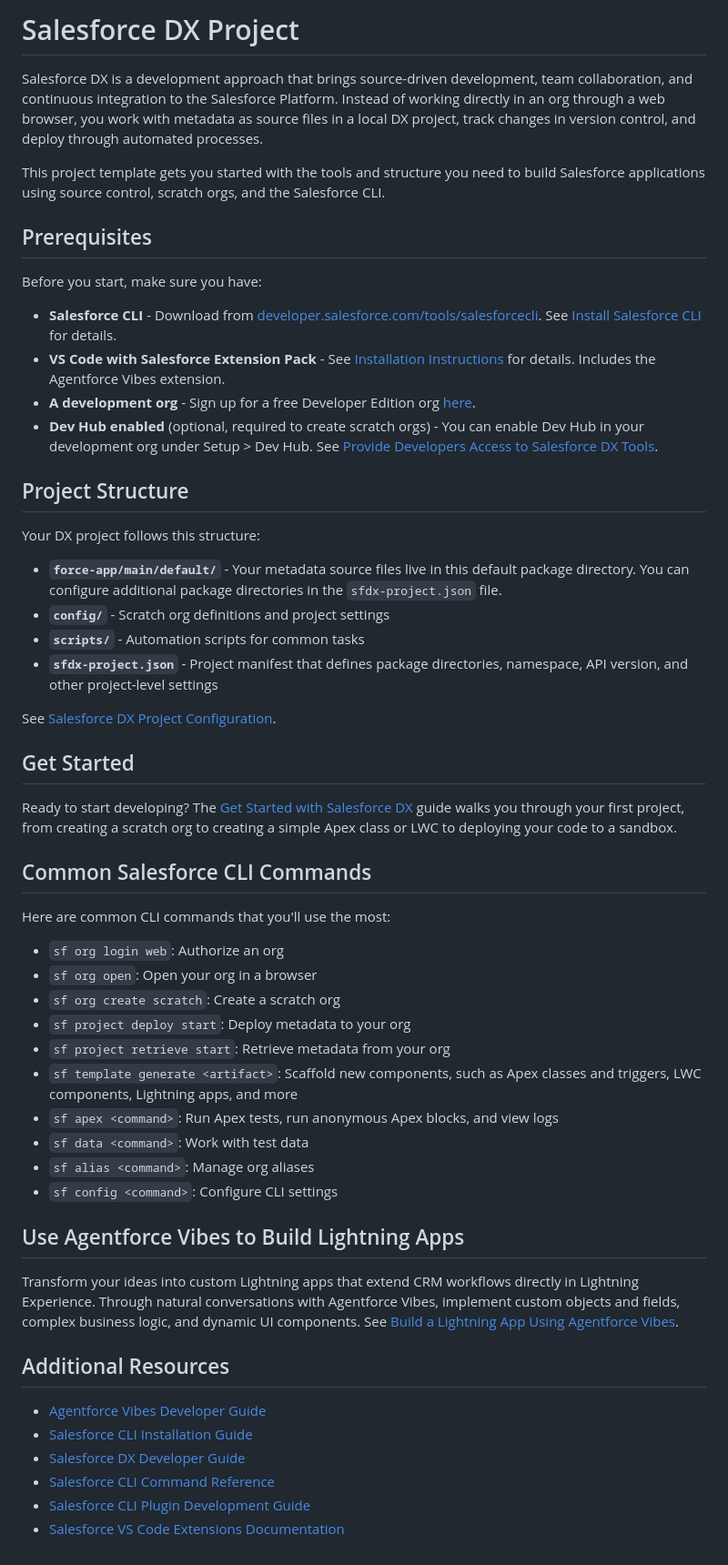
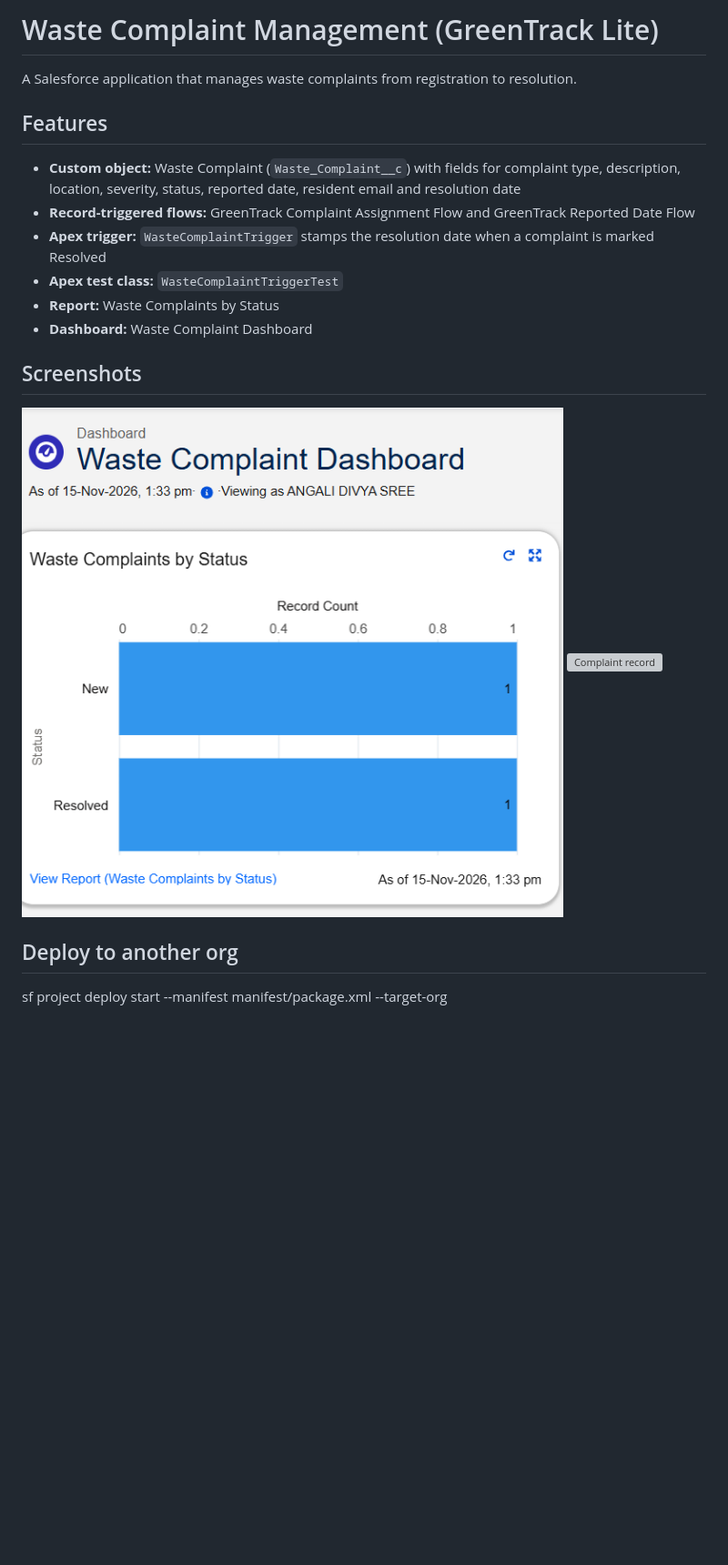
Before and after one commit to vtu29088-pixel/WasteComplaintManagement, a Markdown page: README.md, the part around the change. Shown at 91% size. Drawn GitHub-style; pictures changed too: screenshots/dashboard.png (added); blank space fills up the shorter version; grey boxes are pictures that could not be loaded.

Commit message:
Add README and screenshots

```diff
--- a/README.md
+++ b/README.md
@@ -1,57 +1,18 @@
-# Salesforce DX Project
+# Waste Complaint Management (GreenTrack Lite)
 
-Salesforce DX is a development approach that brings source-driven development, team collaboration, and continuous integration to the Salesforce Platform. Instead of working directly in an org through a web browser, you work with metadata as source files in a local DX project, track changes in version control, and deploy through automated processes.
+A Salesforce application that manages waste complaints from registration to resolution.
 
-This project template gets you started with the tools and structure you need to build Salesforce applications using source control, scratch orgs, and the Salesforce CLI.
+## Features
+- **Custom object:** Waste Complaint (`Waste_Complaint__c`) with fields for complaint type, description, location, severity, status, reported date, resident email and resolution date
+- **Record-triggered flows:** GreenTrack Complaint Assignment Flow and GreenTrack Reported Date Flow
+- **Apex trigger:** `WasteComplaintTrigger` stamps the resolution date when a complaint is marked Resolved
+- **Apex test class:** `WasteComplaintTriggerTest`
+- **Report:** Waste Complaints by Status
+- **Dashboard:** Waste Complaint Dashboard
 
-## Prerequisites
+## Screenshots
+![Dashboard](screenshots/dashboard.png)
+![Complaint record](screenshots/record.png)
 
-Before you start, make sure you have:
-
-- **Salesforce CLI** - Download from [developer.salesforce.com/tools/salesforcecli](https://developer.salesforce.com/tools/salesforcecli). See [Install Salesforce CLI](https://developer.salesforce.com/docs/atlas.en-us.sfdx_setup.meta/sfdx_setup/sfdx_setup_install_cli.htm) for details.
-- **VS Code with Salesforce Extension Pack** - See [Installation Instructions](https://developer.salesforce.com/docs/platform/sfvscode-extensions/guide/install.html) for details. Includes the Agentforce Vibes extension.
-- **A development org** - Sign up for a free Developer Edition org [here](https://developer.salesforce.com/signup).
-- **Dev Hub enabled** (optional, required to create scratch orgs) - You can enable Dev Hub in your development org under Setup > Dev Hub.  See [Provide Developers Access to Salesforce DX Tools](https://developer.salesforce.com/docs/atlas.en-us.sfdx_dev.meta/sfdx_dev/sfdx_setup_dx_tools.htm).
-
-## Project Structure
-
-Your DX project follows this structure:
-
-- **`force-app/main/default/`** - Your metadata source files live in this default package directory. You can configure additional package directories in the `sfdx-project.json` file.
-- **`config/`** - Scratch org definitions and project settings
-- **`scripts/`** - Automation scripts for common tasks
-- **`sfdx-project.json`** - Project manifest that defines package directories, namespace, API version, and other project-level settings
-
-See [Salesforce DX Project Configuration](https://developer.salesforce.com/docs/atlas.en-us.sfdx_dev.meta/sfdx_dev/sfdx_dev_ws_config.htm).
-
-## Get Started
-
-Ready to start developing? The [Get Started with Salesforce DX](https://developer.salesforce.com/docs/atlas.en-us.sfdx_dev.meta/sfdx_dev/sfdx_dev_get_started_dx.htm) guide walks you through your first project, from creating a scratch org to creating a simple Apex class or LWC to deploying your code to a sandbox.
-
-## Common Salesforce CLI Commands
-
-Here are common CLI commands that you'll use the most:
-
-- `sf org login web`: Authorize an org
-- `sf org open`: Open your org in a browser
-- `sf org create scratch`: Create a scratch org
-- `sf project deploy start`: Deploy metadata to your org
-- `sf project retrieve start`: Retrieve metadata from your org
-- `sf template generate <artifact>`: Scaffold new components, such as Apex classes and triggers, LWC components, Lightning apps, and more
-- `sf apex <command>`: Run Apex tests, run anonymous Apex blocks, and view logs
-- `sf data <command>`: Work with test data
-- `sf alias <command>`: Manage org aliases
-- `sf config <command>`: Configure CLI settings
-
-## Use Agentforce Vibes to Build Lightning Apps
-
-Transform your ideas into custom Lightning apps that extend CRM workflows directly in Lightning Experience. Through natural conversations with Agentforce Vibes, implement custom objects and fields, complex business logic, and dynamic UI components. See [Build a Lightning App Using Agentforce Vibes](https://developer.salesforce.com/docs/platform/einstein-for-devs/guide/lexapp-overview.html).
-
-## Additional Resources
-
-- [Agentforce Vibes Developer Guide](https://developer.salesforce.com/docs/platform/einstein-for-devs/guide/einstein-overview.html)
-- [Salesforce CLI Installation Guide](https://developer.salesforce.com/docs/atlas.en-us.sfdx_setup.meta/sfdx_setup/sfdx_setup_intro.htm)
-- [Salesforce DX Developer Guide](https://developer.salesforce.com/docs/atlas.en-us.sfdx_dev.meta/sfdx_dev/)
-- [Salesforce CLI Command Reference](https://developer.salesforce.com/docs/atlas.en-us.sfdx_cli_reference.meta/sfdx_cli_reference/)
-- [Salesforce CLI Plugin Development Guide](https://developer.salesforce.com/docs/platform/salesforce-cli-plugin/guide/conceptual-overview.html)
-- [Salesforce VS Code Extensions Documentation](https://developer.salesforce.com/tools/vscode/)
+## Deploy to another org
+sf project deploy start --manifest manifest/package.xml --target-org <alias>
```
Also changed, not shown: screenshots/report.png (added).
